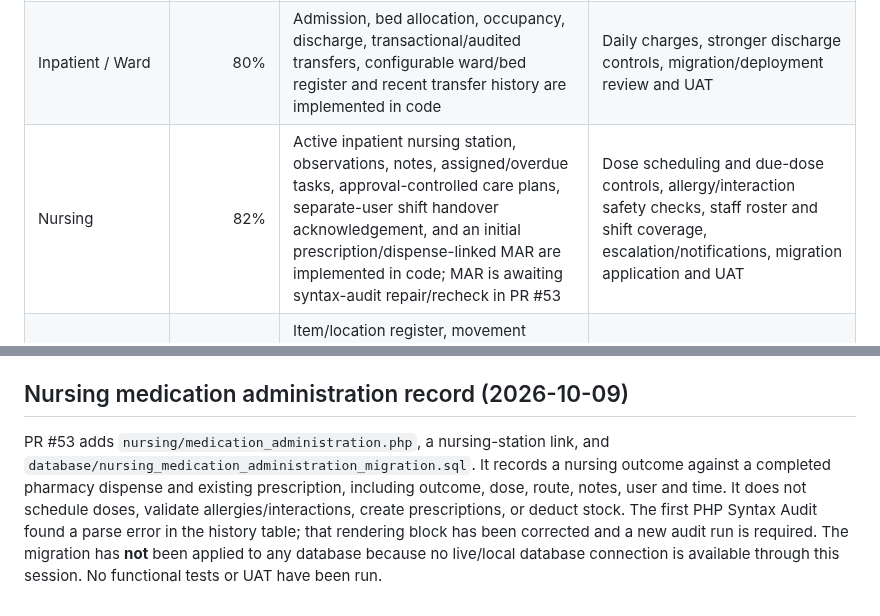
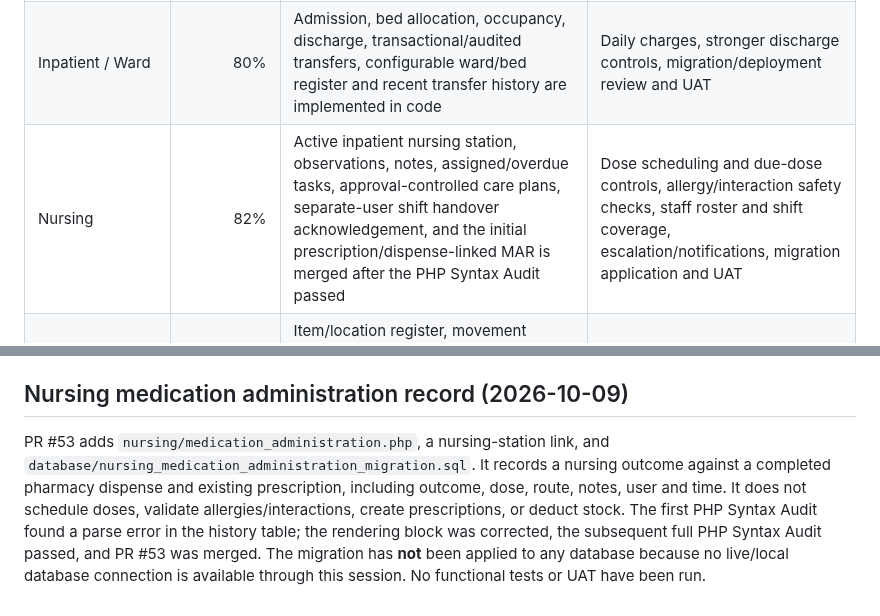
Before and after one commit to benjahwambua/hospital_system, a Markdown page: docs/HMS_PROGRESS.md, 2 parts joined by grey strips. Rendered like a GitHub page.

Commit message:
Update nursing MAR progress status

```diff
--- a/docs/HMS_PROGRESS.md
+++ b/docs/HMS_PROGRESS.md
@@ -10,7 +10,7 @@ These percentages are **engineering completion estimates**, not UAT certificatio
 | Explicit per-user permissions | 90% | View/Create/Edit/Delete/Approve engine active; legacy role gates largely retired | Verify every existing user assignment; remove remaining compatibility assumptions |
 | Insurance & SHA | 85% | Coverage, verification, preauthorization, claims, submission, remittances and reconciliation workspace implemented | Eligibility/tariff depth, denials/appeals, claim controls and UAT |
 | Inpatient / Ward | 80% | Admission, bed allocation, occupancy, discharge, transactional/audited transfers, configurable ward/bed register and recent transfer history are implemented in code | Daily charges, stronger discharge controls, migration/deployment review and UAT |
-| Nursing | 82% | Active inpatient nursing station, observations, notes, assigned/overdue tasks, approval-controlled care plans, separate-user shift handover acknowledgement, and an initial prescription/dispense-linked MAR are implemented in code; MAR is awaiting syntax-audit repair/recheck in PR #53 | Dose scheduling and due-dose controls, allergy/interaction safety checks, staff roster and shift coverage, escalation/notifications, migration application and UAT |
+| Nursing | 82% | Active inpatient nursing station, observations, notes, assigned/overdue tasks, approval-controlled care plans, separate-user shift handover acknowledgement, and the initial prescription/dispense-linked MAR is merged after the PHP Syntax Audit passed | Dose scheduling and due-dose controls, allergy/interaction safety checks, staff roster and shift coverage, escalation/notifications, migration application and UAT |
 | Central Stores | 70% | Item/location register, movement ledger, multi-item requisitions, procurement GRN receipts, independent physical-count approval, lot-level count snapshots and variances, FEFO requisition issues, lot-aware transfers and signed batch/expiry on-hand balances | Reconcile legacy untracked stock and historic lot gaps, valuation, wider department integration, automated regression tests and UAT |
 | Emergency / Casualty | 0% | Not implemented as a dedicated lifecycle | Triage, emergency encounter, acuity, treatment, disposition and billing |
 | Theatre / Surgery | 0% | Not implemented | Theatre scheduling, pre-op, intra-op, implants, anesthesia, recovery and billing |
@@ -76,4 +76,4 @@ Ward/IPD discharge now requires explicit confirmation that inpatient financial s
 
 ## Nursing medication administration record (2026-10-09)
 
-PR #53 adds `nursing/medication_administration.php`, a nursing-station link, and `database/nursing_medication_administration_migration.sql`. It records a nursing outcome against a completed pharmacy dispense and existing prescription, including outcome, dose, route, notes, user and time. It does not schedule doses, validate allergies/interactions, create prescriptions, or deduct stock. The first PHP Syntax Audit found a parse error in the history table; that rendering block has been corrected and a new audit run is required. The migration has **not** been applied to any database because no live/local database connection is available through this session. No functional tests or UAT have been run.
+PR #53 adds `nursing/medication_administration.php`, a nursing-station link, and `database/nursing_medication_administration_migration.sql`. It records a nursing outcome against a completed pharmacy dispense and existing prescription, including outcome, dose, route, notes, user and time. It does not schedule doses, validate allergies/interactions, create prescriptions, or deduct stock. The first PHP Syntax Audit found a parse error in the history table; the rendering block was corrected, the subsequent full PHP Syntax Audit passed, and PR #53 was merged. The migration has **not** been applied to any database because no live/local database connection is available through this session. No functional tests or UAT have been run.
```
